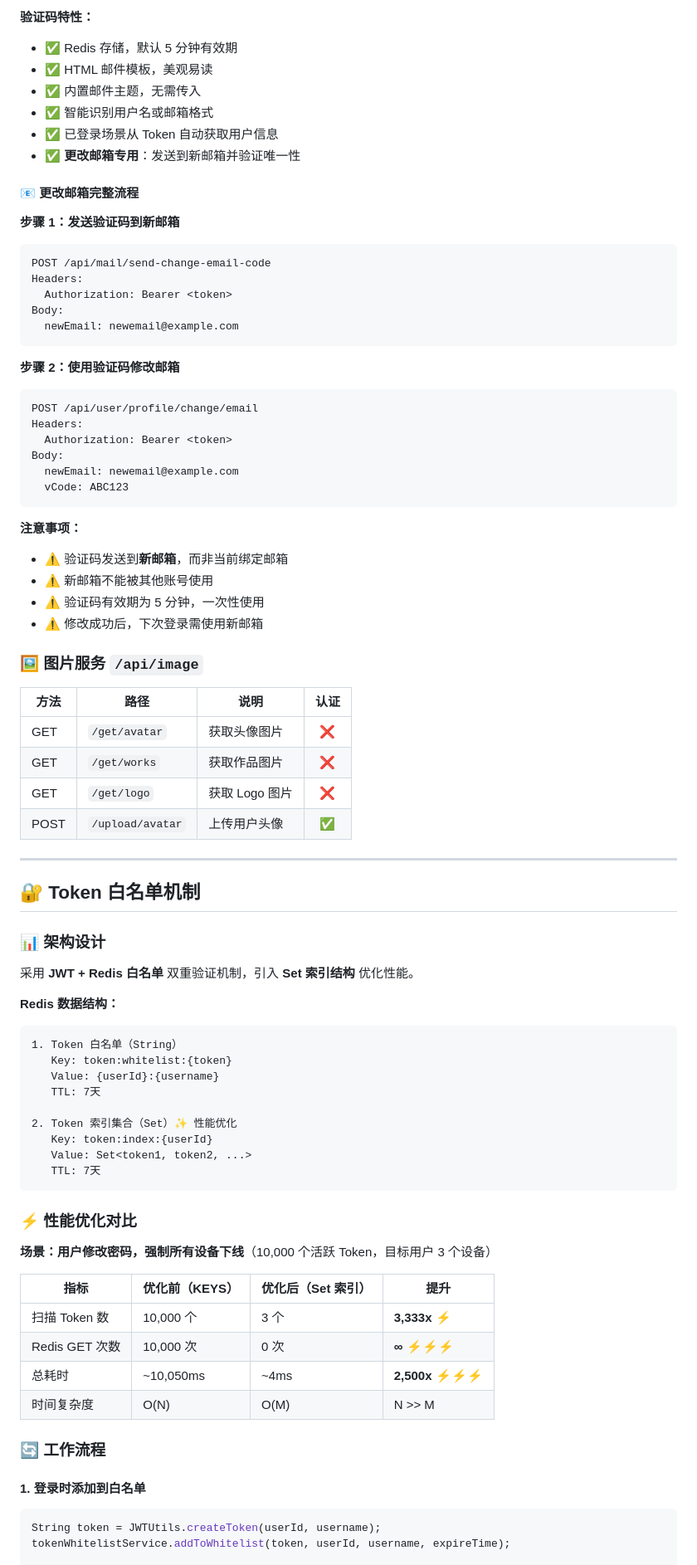
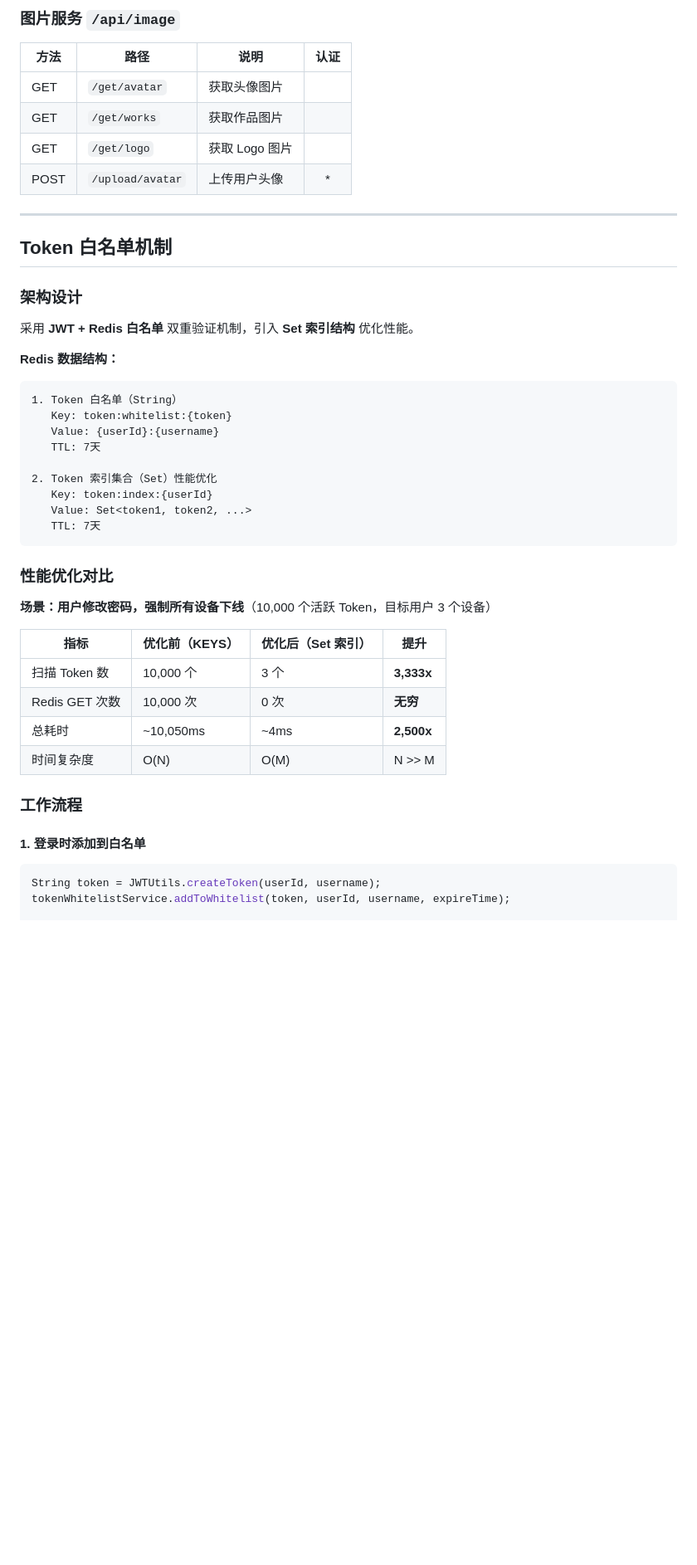
Before and after one commit to Abyss-PlayerEG/PixVisionServer, a Markdown page: README.md, the part around one of its changes. Shown at 83% size. Drawn GitHub-style; blank space fills up the shorter version.

Commit message:
docs: 优化 README 文档结构，移除冗余 emoji 符号

````diff
--- a/README.md
+++ b/README.md
@@ -242,53 +244,18 @@ java -jar target/PixVisionServer-0.0.1-SNAPSHOT.jar
 
-**验证码特性：**
-- ✅ Redis 存储，默认 5 分钟有效期
-- ✅ HTML 邮件模板，美观易读
-- ✅ 内置邮件主题，无需传入
-- ✅ 智能识别用户名或邮箱格式
-- ✅ 已登录场景从 Token 自动获取用户信息
-- ✅ **更改邮箱专用**：发送到新邮箱并验证唯一性
+### 图片服务 `/api/image`
 
-#### 📧 更改邮箱完整流程
-
-**步骤 1：发送验证码到新邮箱**
-```bash
-POST /api/mail/send-change-email-code
-Headers:
-  Authorization: Bearer <token>
-Body:
-  newEmail: newemail@example.com
-```
-
-**步骤 2：使用验证码修改邮箱**
-```bash
-POST /api/user/profile/change/email
-Headers:
-  Authorization: Bearer <token>
-Body:
-  newEmail: newemail@example.com
-  vCode: ABC123
-```
-
-**注意事项：**
-- ⚠️ 验证码发送到**新邮箱**，而非当前绑定邮箱
-- ⚠️ 新邮箱不能被其他账号使用
-- ⚠️ 验证码有效期为 5 分钟，一次性使用
-- ⚠️ 修改成功后，下次登录需使用新邮箱
-
-### 🖼️ 图片服务 `/api/image`
-
-| 方法   | 路径               | 说明         | 认证 |
-|------|------------------|------------|:--:|
-| GET  | `/get/avatar`    | 获取头像图片     | ❌  |
-| GET  | `/get/works`     | 获取作品图片     | ❌  |
-| GET  | `/get/logo`      | 获取 Logo 图片 | ❌  |
-| POST | `/upload/avatar` | 上传用户头像     | ✅  |
+| 方法 | 路径 | 说明 | 认证 |
+|------|------|------|:----:|
+| GET | `/get/avatar` | 获取头像图片 | |
+| GET | `/get/works` | 获取作品图片 | |
+| GET | `/get/logo` | 获取 Logo 图片 | |
+| POST | `/upload/avatar` | 上传用户头像 | * |
 
 ---
 
-## 🔐 Token 白名单机制
+## Token 白名单机制
 
-### 📊 架构设计
+### 架构设计
 
 采用 **JWT + Redis 白名单** 双重验证机制，引入 **Set 索引结构** 优化性能。
 
@@ -299,26 +266,27 @@ Body:
    Value: {userId}:{username}
    TTL: 7天
 
-2. Token 索引集合（Set）✨ 性能优化
+2. Token 索引集合（Set）性能优化
    Key: token:index:{userId}
    Value: Set<token1, token2, ...>
    TTL: 7天
 ```
 
-### ⚡ 性能优化对比
+### 性能优化对比
 
 **场景：用户修改密码，强制所有设备下线**（10,000 个活跃 Token，目标用户 3 个设备）
 
-| 指标           | 优化前（KEYS） | 优化后（Set 索引） | 提升             |
-|--------------|-----------|-------------|----------------|
-| 扫描 Token 数   | 10,000 个  | 3 个         | **3,333x** ⚡   |
-| Redis GET 次数 | 10,000 次  | 0 次         | **∞** ⚡⚡⚡      |
-| 总耗时          | ~10,050ms | ~4ms        | **2,500x** ⚡⚡⚡ |
-| 时间复杂度        | O(N)      | O(M)        | N >> M         |
+| 指标 | 优化前（KEYS） | 优化后（Set 索引） | 提升 |
+|------|---------------|-----------------|------|
+| 扫描 Token 数 | 10,000 个 | 3 个 | **3,333x** |
+| Redis GET 次数 | 10,000 次 | 0 次 | **无穷** |
+| 总耗时 | ~10,050ms | ~4ms | **2,500x** |
+| 时间复杂度 | O(N) | O(M) | N >> M |
 
-### 🔄 工作流程
+### 工作流程
 
 #### 1. 登录时添加到白名单
+
 ```java
 String token = JWTUtils.createToken(userId, username);
 tokenWhitelistService.addToWhitelist(token, userId, username, expireTime);
````
Also changed, not shown: other parts of README.md (+158 -200 lines).
